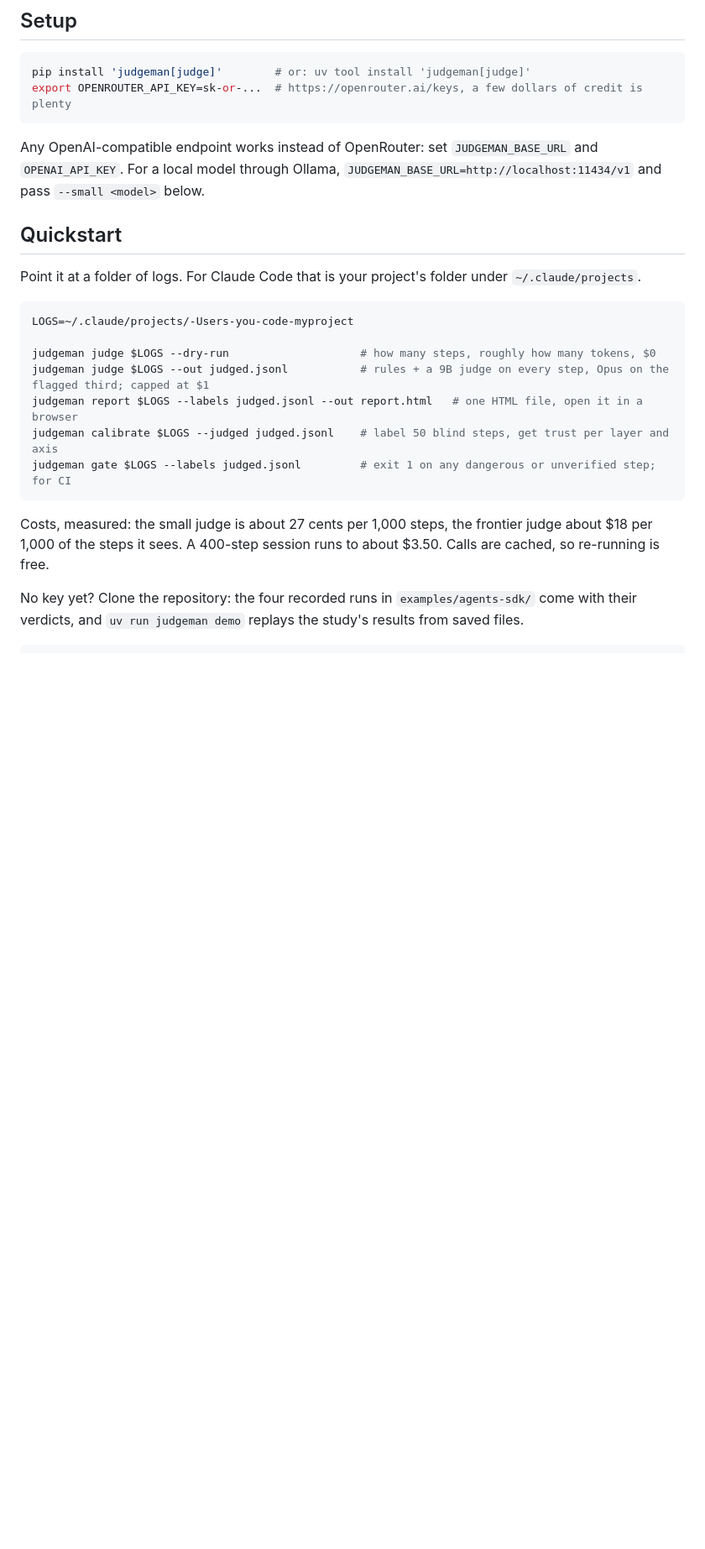
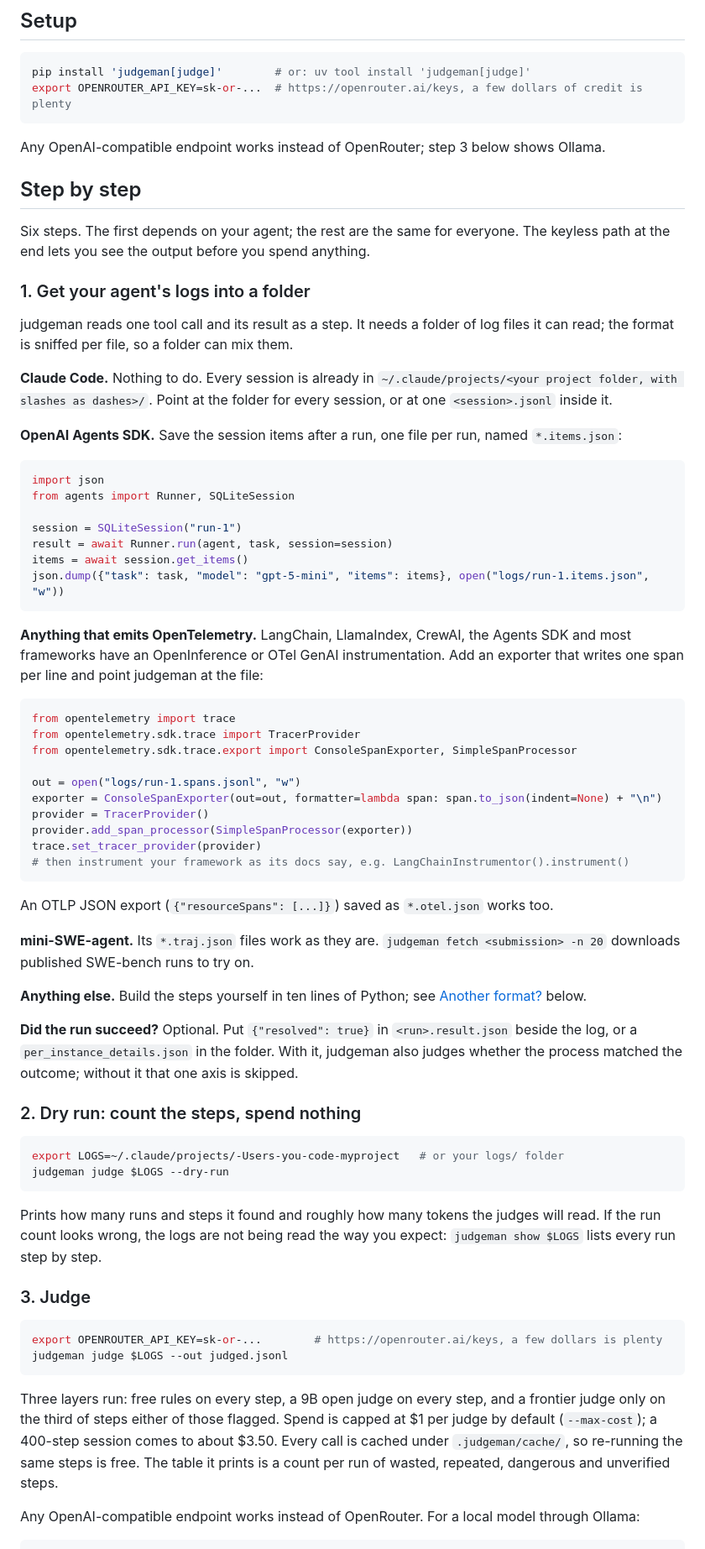
Before and after one commit to Christopher4113/JudgeMan, a Markdown page: README.md, the part around one of its changes. Shown at 84% size. Rendered like a GitHub page; blank space fills up the shorter version.

````diff
--- a/README.md
+++ b/README.md
@@ -16,27 +16,86 @@ pip install 'judgeman[judge]'        # or: uv tool install 'judgeman[judge]'
 export OPENROUTER_API_KEY=sk-or-...  # https://openrouter.ai/keys, a few dollars of credit is plenty
 ```
 
-Any OpenAI-compatible endpoint works instead of OpenRouter: set `JUDGEMAN_BASE_URL` and
-`OPENAI_API_KEY`. For a local model through Ollama, `JUDGEMAN_BASE_URL=http://localhost:11434/v1`
-and pass `--small <model>` below.
+Any OpenAI-compatible endpoint works instead of OpenRouter; step 3 below shows Ollama.
 
-## Quickstart
+## Step by step
 
-Point it at a folder of logs. For Claude Code that is your project's folder under `~/.claude/projects`.
+Six steps. The first depends on your agent; the rest are the same for everyone. The keyless path
+at the end lets you see the output before you spend anything.
+
+### 1. Get your agent's logs into a folder
+
+judgeman reads one tool call and its result as a step. It needs a folder of log files it can
+read; the format is sniffed per file, so a folder can mix them.
+
+**Claude Code.** Nothing to do. Every session is already in
+`~/.claude/projects/<your project folder, with slashes as dashes>/`. Point at the folder for every
+session, or at one `<session>.jsonl` inside it.
+
+**OpenAI Agents SDK.** Save the session items after a run, one file per run, named `*.items.json`:
+
+```python
+import json
+from agents import Runner, SQLiteSession
+
+session = SQLiteSession("run-1")
+result = await Runner.run(agent, task, session=session)
+items = await session.get_items()
+json.dump({"task": task, "model": "gpt-5-mini", "items": items}, open("logs/run-1.items.json", "w"))
+```
+
+**Anything that emits OpenTelemetry.** LangChain, LlamaIndex, CrewAI, the Agents SDK and most
+frameworks have an OpenInference or OTel GenAI instrumentation. Add an exporter that writes one
+span per line and point judgeman at the file:
+
+```python
+from opentelemetry import trace
+from opentelemetry.sdk.trace import TracerProvider
+from opentelemetry.sdk.trace.export import ConsoleSpanExporter, SimpleSpanProcessor
+
+out = open("logs/run-1.spans.jsonl", "w")
+exporter = ConsoleSpanExporter(out=out, formatter=lambda span: span.to_json(indent=None) + "\n")
+provider = TracerProvider()
+provider.add_span_processor(SimpleSpanProcessor(exporter))
+trace.set_tracer_provider(provider)
+# then instrument your framework as its docs say, e.g. LangChainInstrumentor().instrument()
+```
+
+An OTLP JSON export (`{"resourceSpans": [...]}`) saved as `*.otel.json` works too.
+
+**mini-SWE-agent.** Its `*.traj.json` files work as they are. `judgeman fetch <submission> -n 20`
+downloads published SWE-bench runs to try on.
+
+**Anything else.** Build the steps yourself in ten lines of Python; see
+[Another format?](#another-format) below.
+
+**Did the run succeed?** Optional. Put `{"resolved": true}` in `<run>.result.json` beside the
+log, or a `per_instance_details.json` in the folder. With it, judgeman also judges whether the
+process matched the outcome; without it that one axis is skipped.
+
+### 2. Dry run: count the steps, spend nothing
 
 ```bash
-LOGS=~/.claude/projects/-Users-you-code-myproject
-
-judgeman judge $LOGS --dry-run                    # how many steps, roughly how many tokens, $0
-judgeman judge $LOGS --out judged.jsonl           # rules + a 9B judge on every step, Opus on the flagged third; capped at $1
-judgeman report $LOGS --labels judged.jsonl --out report.html   # one HTML file, open it in a browser
-judgeman calibrate $LOGS --judged judged.jsonl    # label 50 blind steps, get trust per layer and axis
-judgeman gate $LOGS --labels judged.jsonl         # exit 1 on any dangerous or unverified step; for CI
+export LOGS=~/.claude/projects/-Users-you-code-myproject   # or your logs/ folder
+judgeman judge $LOGS --dry-run
 ```
 
-Costs, measured: the small judge is about 27 cents per 1,000 steps, the frontier judge about $18
-per 1,000 of the steps it sees. A 400-step session runs to about $3.50. Calls are cached, so
-re-running is free.
+Prints how many runs and steps it found and roughly how many tokens the judges will read. If the
+run count looks wrong, the logs are not being read the way you expect: `judgeman show $LOGS`
+lists every run step by step.
 
-No key yet? Clone the repository: the four recorded runs in `examples/agents-sdk/` come with
-their verdicts, and `uv run judgeman demo` replays the study's results from saved files.
+### 3. Judge
+
+```bash
+export OPENROUTER_API_KEY=sk-or-...        # https://openrouter.ai/keys, a few dollars is plenty
+judgeman judge $LOGS --out judged.jsonl
+```
+
+Three layers run: free rules on every step, a 9B open judge on every step, and a frontier judge
+only on the third of steps either of those flagged. Spend is capped at $1 per judge by default
+(`--max-cost`); a 400-step session comes to about $3.50. Every call is cached under
+`.judgeman/cache/`, so re-running the same steps is free. The table it prints is a count per run
+of wasted, repeated, dangerous and unverified steps.
+
+Any OpenAI-compatible endpoint works instead of OpenRouter. For a local model through Ollama:
+
````
Also changed, not shown: other parts of README.md (+72 -32 lines).
